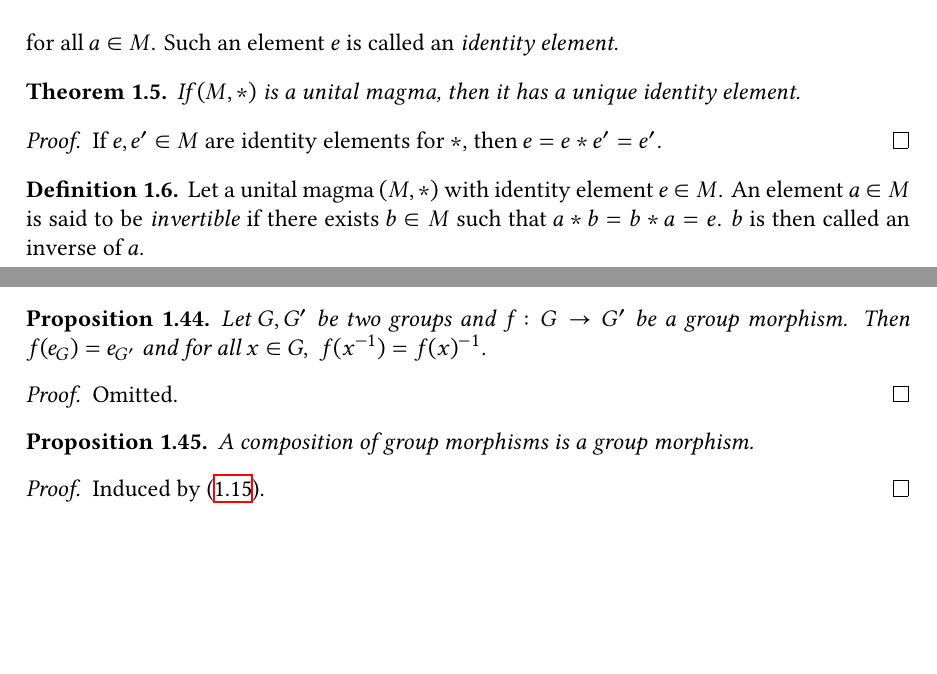
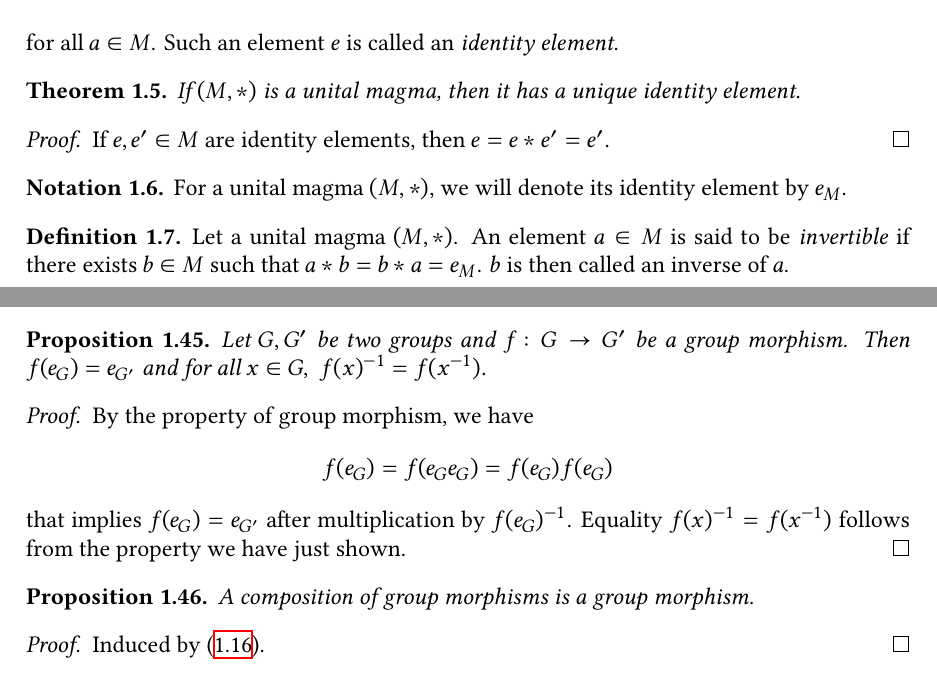
Before and after one commit to nougzarm/mathematics, a LaTeX thesis (maths.tex): two parts of pages 3 and 7 of 18, joined at a grey line, cut so that both start at the same text, the shorter picture padded with empty space. Compiled offline with XeLaTeX.

Commit message:
Minor progress

```diff
--- a/maths.tex
+++ b/maths.tex
@@ -53,11 +53,15 @@
 \end{theorem}
 
 \begin{proof}
-    If $e, e^{\prime} \in M$ are identity elements for $\ast$, then $e = e \ast e^{\prime} = e^{\prime}$.
+    If $e, e^{\prime} \in M$ are identity elements, then $e = e \ast e^{\prime} = e^{\prime}$.
 \end{proof}
 
+\begin{notation}
+    For a unital magma $(M, \ast)$, we will denote its identity element by $e_M$.
+\end{notation}
+
 \begin{definition} \label{def-magma-invertible-element}
-    Let a unital magma $(M, \ast)$ with identity element $e \in M$. An element $a \in M$ is said to be \emph{invertible} if there exists $b \in M$ such that $a \ast b = b \ast a = e$. $b$ is then called an inverse of $a$.
+    Let a unital magma $(M, \ast)$. An element $a \in M$ is said to be \emph{invertible} if there exists $b \in M$ such that $a \ast b = b \ast a = e_M$. $b$ is then called an inverse of $a$.
 \end{definition}
 
 \subsubsection{Submagmas}
@@ -346,11 +350,15 @@
 \end{definition}
 
 \begin{proposition} \label{prop-group-morphism-reversibility}
-    Let $G, G^{\prime}$ be two groups and $f \colon G \to G^{\prime}$ be a group morphism. Then $f(e_{G}) = e_{G^{\prime}}$ and for all $x \in G, \; f(x^{-1}) = f(x)^{-1}$.
+    Let $G, G^{\prime}$ be two groups and $f \colon G \to G^{\prime}$ be a group morphism. Then $f(e_{G}) = e_{G^{\prime}}$ and for all $x \in G, \; f(x)^{-1} = f(x^{-1})$.
 \end{proposition}
 
 \begin{proof}
-    Omitted.
+    By the property of group morphism, we have
+    \[
+        f(e_{G}) = f(e_{G} e_{G}) = f(e_{G}) f(e_{G})
+    \]
+    that implies $f(e_{G}) = e_{G^\prime}$ after multiplication by $f(e_{G})^{-1}$. Equality $f(x)^{-1} = f(x^{-1})$ follows from the property we have just shown.
 \end{proof}
 
 \begin{proposition} \label{prop-group-morphism-composition}
```
Also changed, not shown: maths.tex (10 more changed lines).
